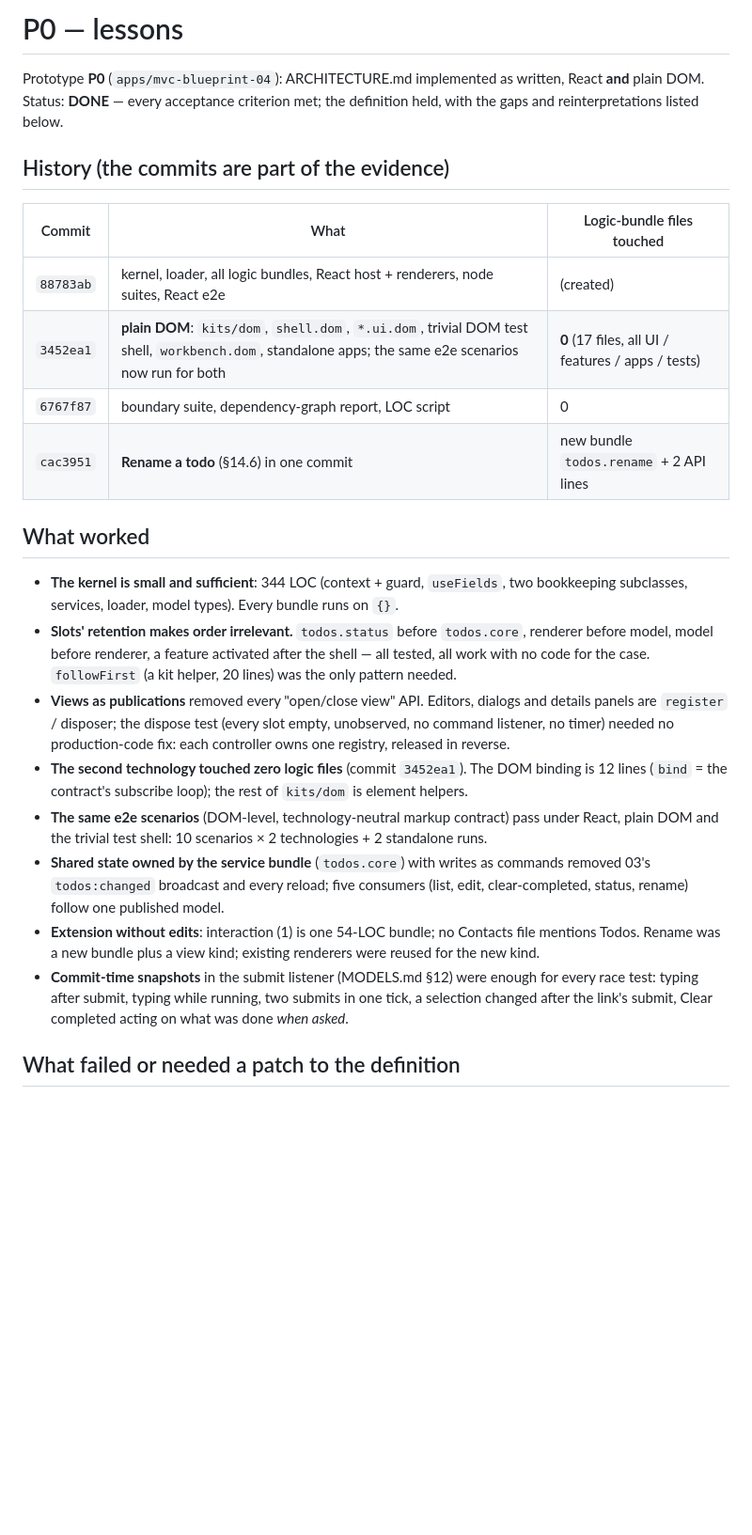
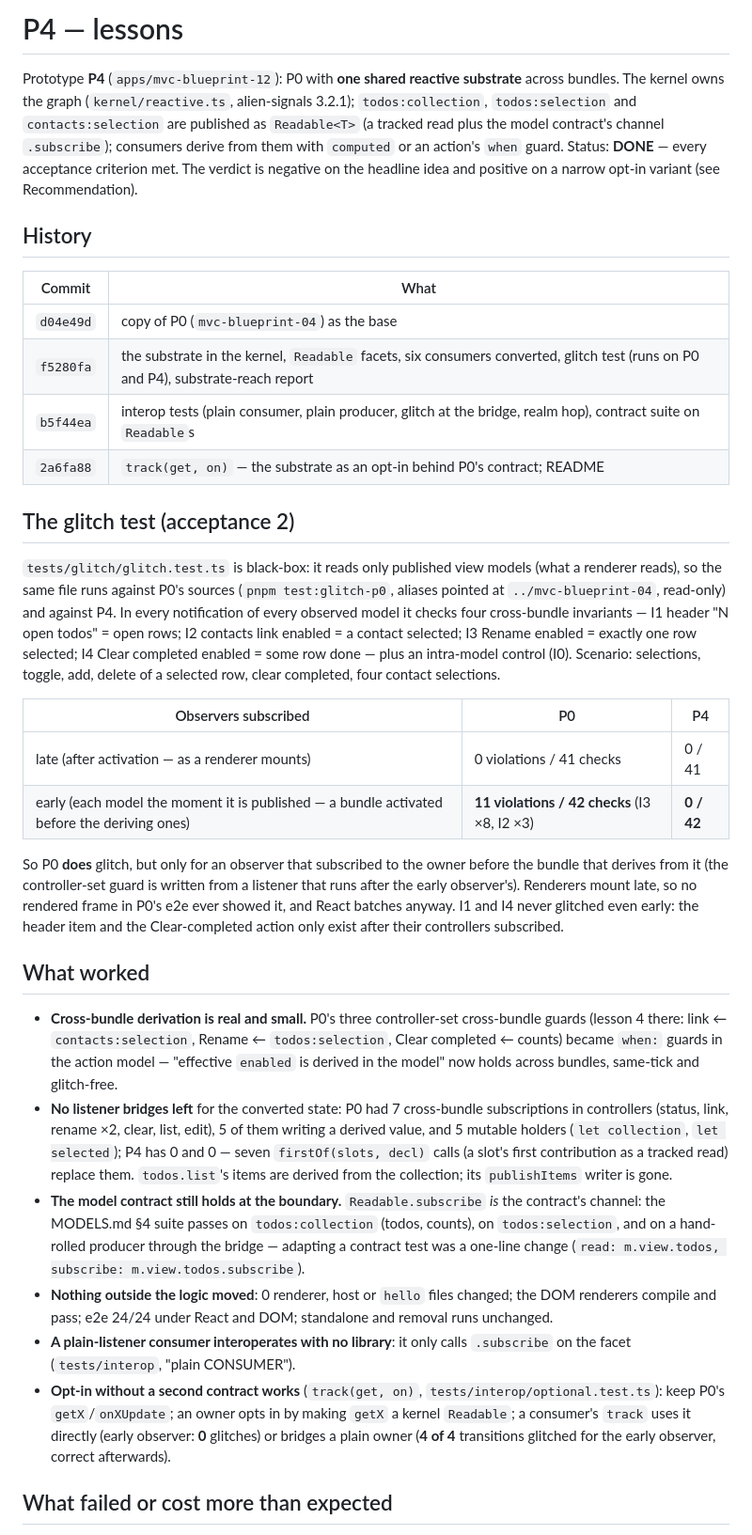
Before and after one commit to statewalker/statewalker-sandbox, a Markdown page: apps/mvc-blueprint-12/LESSONS.md, the part around one of its changes. Shown at 94% size. Drawn GitHub-style; blank space fills up the shorter version.

```diff
--- a/apps/mvc-blueprint-12/LESSONS.md
+++ b/apps/mvc-blueprint-12/LESSONS.md
@@ -1,40 +1,65 @@
-# P0 — lessons
+# P4 — lessons
 
-Prototype **P0** (`apps/mvc-blueprint-04`): ARCHITECTURE.md implemented as written, React **and** plain
-DOM. Status: **DONE** — every acceptance criterion met; the definition held, with the gaps and
-reinterpretations listed below.
+Prototype **P4** (`apps/mvc-blueprint-12`): P0 with **one shared reactive substrate** across
+bundles. The kernel owns the graph (`kernel/reactive.ts`, alien-signals 3.2.1); `todos:collection`,
+`todos:selection` and `contacts:selection` are published as `Readable<T>` (a tracked read plus the
+model contract's channel `.subscribe`); consumers derive from them with `computed` or an action's
+`when` guard. Status: **DONE** — every acceptance criterion met. The verdict is negative on the
+headline idea and positive on a narrow opt-in variant (see Recommendation).
 
-## History (the commits are part of the evidence)
+## History
 
-| Commit | What | Logic-bundle files touched |
+| Commit | What |
+| --- | --- |
+| `d04e49d` | copy of P0 (`mvc-blueprint-04`) as the base |
+| `f5280fa` | the substrate in the kernel, `Readable` facets, six consumers converted, glitch test (runs on P0 and P4), substrate-reach report |
+| `b5f44ea` | interop tests (plain consumer, plain producer, glitch at the bridge, realm hop), contract suite on `Readable`s |
+| `2a6fa88` | `track(get, on)` — the substrate as an opt-in behind P0's contract; README |
+
+## The glitch test (acceptance 2)
+
+`tests/glitch/glitch.test.ts` is black-box: it reads only published view models (what a renderer
+reads), so the same file runs against P0's sources (`pnpm test:glitch-p0`, aliases pointed at
+`../mvc-blueprint-04`, read-only) and against P4. In every notification of every observed model it
+checks four cross-bundle invariants — I1 header "N open todos" = open rows; I2 contacts link enabled
+= a contact selected; I3 Rename enabled = exactly one row selected; I4 Clear completed enabled = some
+row done — plus an intra-model control (I0). Scenario: selections, toggle, add, delete of a selected
+row, clear completed, four contact selections.
+
+| Observers subscribed | P0 | P4 |
 | --- | --- | --- |
-| `88783ab` | kernel, loader, all logic bundles, React host + renderers, node suites, React e2e | (created) |
-| `3452ea1` | **plain DOM**: `kits/dom`, `shell.dom`, `*.ui.dom`, trivial DOM test shell, `workbench.dom`, standalone apps; the same e2e scenarios now run for both | **0** (17 files, all UI / features / apps / tests) |
-| `6767f87` | boundary suite, dependency-graph report, LOC script | 0 |
-| `cac3951` | **Rename a todo** (§14.6) in one commit | new bundle `todos.rename` + 2 API lines |
+| late (after activation — as a renderer mounts) | 0 violations / 41 checks | 0 / 41 |
+| early (each model the moment it is published — a bundle activated before the deriving ones) | **11 violations / 42 checks** (I3 ×8, I2 ×3) | **0 / 42** |
+
+So P0 **does** glitch, but only for an observer that subscribed to the owner before the bundle that
+derives from it (the controller-set guard is written from a listener that runs after the early
+observer's). Renderers mount late, so no rendered frame in P0's e2e ever showed it, and React batches
+anyway. I1 and I4 never glitched even early: the header item and the Clear-completed action only exist
+after their controllers subscribed.
 
 ## What worked
 
-- **The kernel is small and sufficient**: 344 LOC (context + guard, `useFields`, two bookkeeping
-  subclasses, services, loader, model types). Every bundle runs on `{}`.
-- **Slots' retention makes order irrelevant.** `todos.status` before `todos.core`, renderer before
-  model, model before renderer, a feature activated after the shell — all tested, all work with no
-  code for the case. `followFirst` (a kit helper, 20 lines) was the only pattern needed.
-- **Views as publications** removed every "open/close view" API. Editors, dialogs and details panels
-  are `register` / disposer; the dispose test (every slot empty, unobserved, no command listener,
-  no timer) needed no production-code fix: each controller owns one registry, released in reverse.
-- **The second technology touched zero logic files** (commit `3452ea1`). The DOM binding is 12 lines
-  (`bind` = the contract's subscribe loop); the rest of `kits/dom` is element helpers.
-- **The same e2e scenarios** (DOM-level, technology-neutral markup contract) pass under React, plain
-  DOM and the trivial test shell: 10 scenarios × 2 technologies + 2 standalone runs.
-- **Shared state owned by the service bundle** (`todos.core`) with writes as commands removed 03's
-  `todos:changed` broadcast and every reload; five consumers (list, edit, clear-completed, status,
-  rename) follow one published model.
-- **Extension without edits**: interaction (1) is one 54-LOC bundle; no Contacts file mentions
-  Todos. Rename was a new bundle plus a view kind; existing renderers were reused for the new kind.
-- **Commit-time snapshots** in the submit listener (MODELS.md §12) were enough for every race test:
-  typing after submit, typing while running, two submits in one tick, a selection changed after the
-  link's submit, Clear completed acting on what was done *when asked*.
+- **Cross-bundle derivation is real and small.** P0's three controller-set cross-bundle guards
+  (lesson 4 there: link ← `contacts:selection`, Rename ← `todos:selection`, Clear completed ←
+  counts) became `when:` guards in the action model — "effective `enabled` is derived in the model"
+  now holds across bundles, same-tick and glitch-free.
+- **No listener bridges left** for the converted state: P0 had 7 cross-bundle subscriptions in
+  controllers (status, link, rename ×2, clear, list, edit), 5 of them writing a derived value, and 5
+  mutable holders (`let collection`, `let selected`); P4 has 0 and 0 — seven `firstOf(slots, decl)`
+  calls (a slot's first contribution as a tracked read) replace them. `todos.list`'s items are derived from the
+  collection; its `publishItems` writer is gone.
+- **The model contract still holds at the boundary.** `Readable.subscribe` *is* the contract's
+  channel: the MODELS.md §4 suite passes on `todos:collection` (todos, counts), on `todos:selection`,
+  and on a hand-rolled producer through the bridge — adapting a contract test was a one-line change
+  (`read: m.view.todos, subscribe: m.view.todos.subscribe`).
+- **Nothing outside the logic moved**: 0 renderer, host or `hello` files changed; the DOM renderers
+  compile and pass; e2e 24/24 under React and DOM; standalone and removal runs unchanged.
+- **A plain-listener consumer interoperates with no library**: it only calls `.subscribe` on the
+  facet (`tests/interop`, "plain CONSUMER").
+- **Opt-in without a second contract works** (`track(get, on)`, `tests/interop/optional.test.ts`):
+  keep P0's `getX`/`onXUpdate`; an owner opts in by making `getX` a kernel `Readable`; a consumer's
+  `track` uses it directly (early observer: **0** glitches) or bridges a plain owner (**4 of 4**
+  transitions glitched for the early observer, correct afterwards).
 
-## What failed or needed a patch to the definition
+## What failed or cost more than expected
 
```
Also changed, not shown: other parts of apps/mvc-blueprint-12/LESSONS.md (+95 -101 lines).
